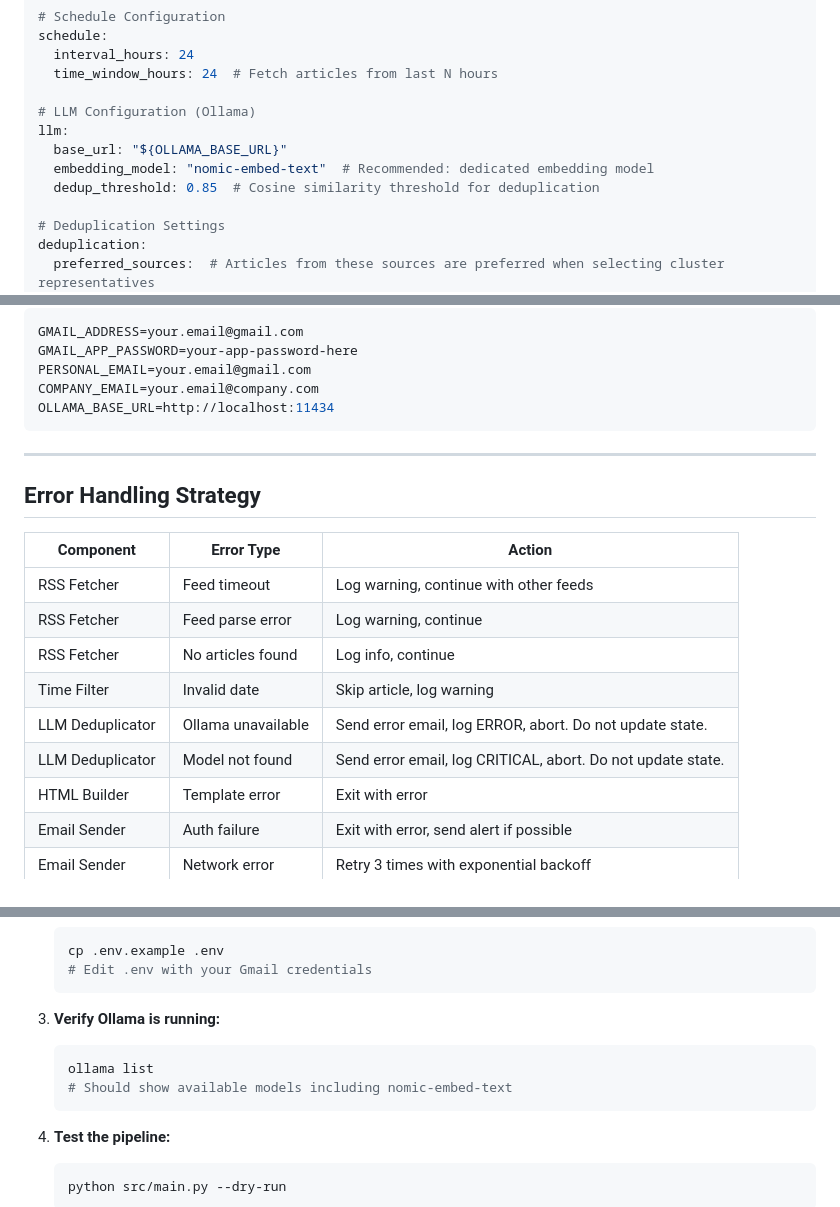
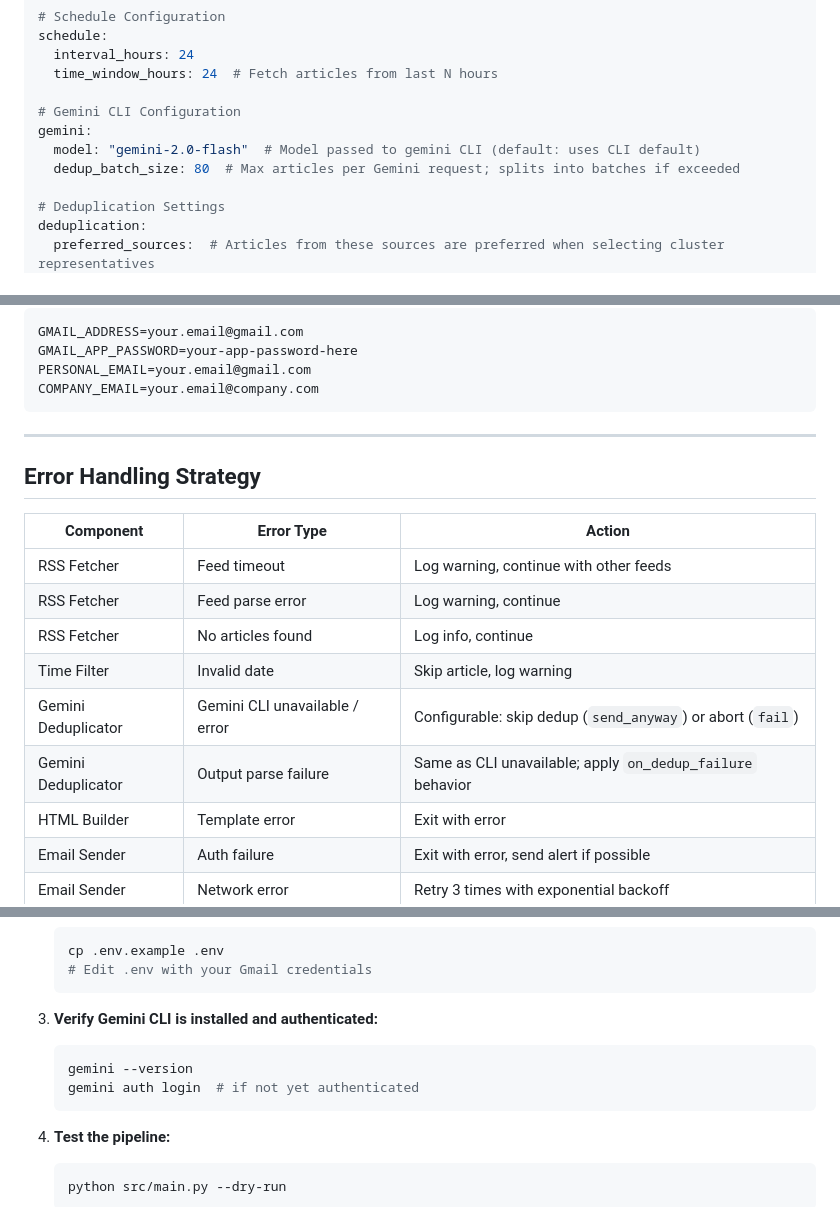
Before and after one commit to NHRD/news_filtering_LLMPrompt, a Markdown page: design/architecture.md, 3 parts joined by grey strips. Rendered like a GitHub page.

````diff
--- a/design/architecture.md
+++ b/design/architecture.md
@@ -373,11 +364,10 @@ schedule:
   interval_hours: 24
   time_window_hours: 24  # Fetch articles from last N hours
 
-# LLM Configuration (Ollama)
-llm:
-  base_url: "${OLLAMA_BASE_URL}"
-  embedding_model: "nomic-embed-text"  # Recommended: dedicated embedding model
-  dedup_threshold: 0.85  # Cosine similarity threshold for deduplication
+# Gemini CLI Configuration
+gemini:
+  model: "gemini-2.0-flash"  # Model passed to gemini CLI (default: uses CLI default)
+  dedup_batch_size: 80  # Max articles per Gemini request; splits into batches if exceeded
 
 # Deduplication Settings
 deduplication:
@@ -416,7 +406,6 @@ GMAIL_ADDRESS=your.email@gmail.com
 GMAIL_APP_PASSWORD=your-app-password-here
 PERSONAL_EMAIL=your.email@gmail.com
 COMPANY_EMAIL=your.email@company.com
-OLLAMA_BASE_URL=http://localhost:11434
 ```
 
 ---
@@ -429,8 +418,8 @@ OLLAMA_BASE_URL=http://localhost:11434
 | RSS Fetcher | Feed parse error | Log warning, continue |
 | RSS Fetcher | No articles found | Log info, continue |
 | Time Filter | Invalid date | Skip article, log warning |
-| LLM Deduplicator | Ollama unavailable | Send error email, log ERROR, abort. Do not update state. |
-| LLM Deduplicator | Model not found | Send error email, log CRITICAL, abort. Do not update state. |
+| Gemini Deduplicator | Gemini CLI unavailable / error | Configurable: skip dedup (`send_anyway`) or abort (`fail`) |
+| Gemini Deduplicator | Output parse failure | Same as CLI unavailable; apply `on_dedup_failure` behavior |
 | HTML Builder | Template error | Exit with error |
 | Email Sender | Auth failure | Exit with error, send alert if possible |
 | Email Sender | Network error | Retry 3 times with exponential backoff |
@@ -561,10 +550,10 @@ numpy>=1.24.0
    # Edit .env with your Gmail credentials
    ```
 
-3. **Verify Ollama is running:**
+3. **Verify Gemini CLI is installed and authenticated:**
    ```bash
-   ollama list
-   # Should show available models including nomic-embed-text
+   gemini --version
+   gemini auth login  # if not yet authenticated
    ```
 
 4. **Test the pipeline:**
````
Also changed, not shown: other parts of design/architecture.md (+49 -58 lines).
